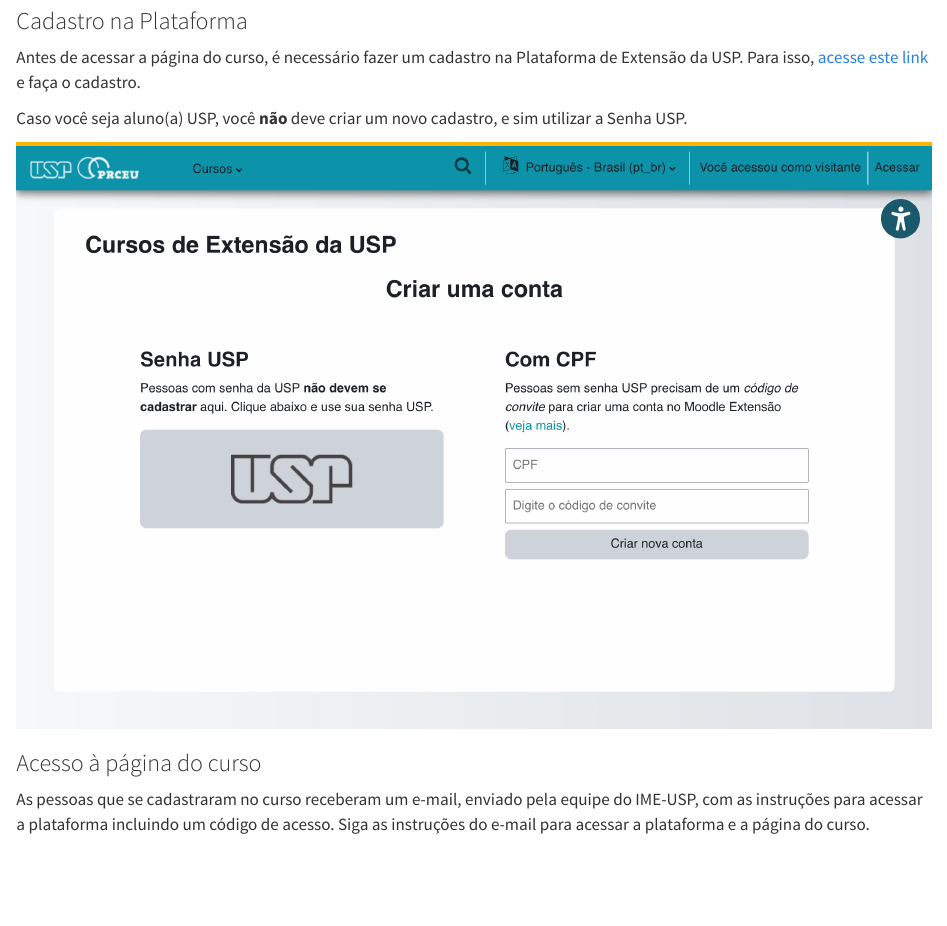
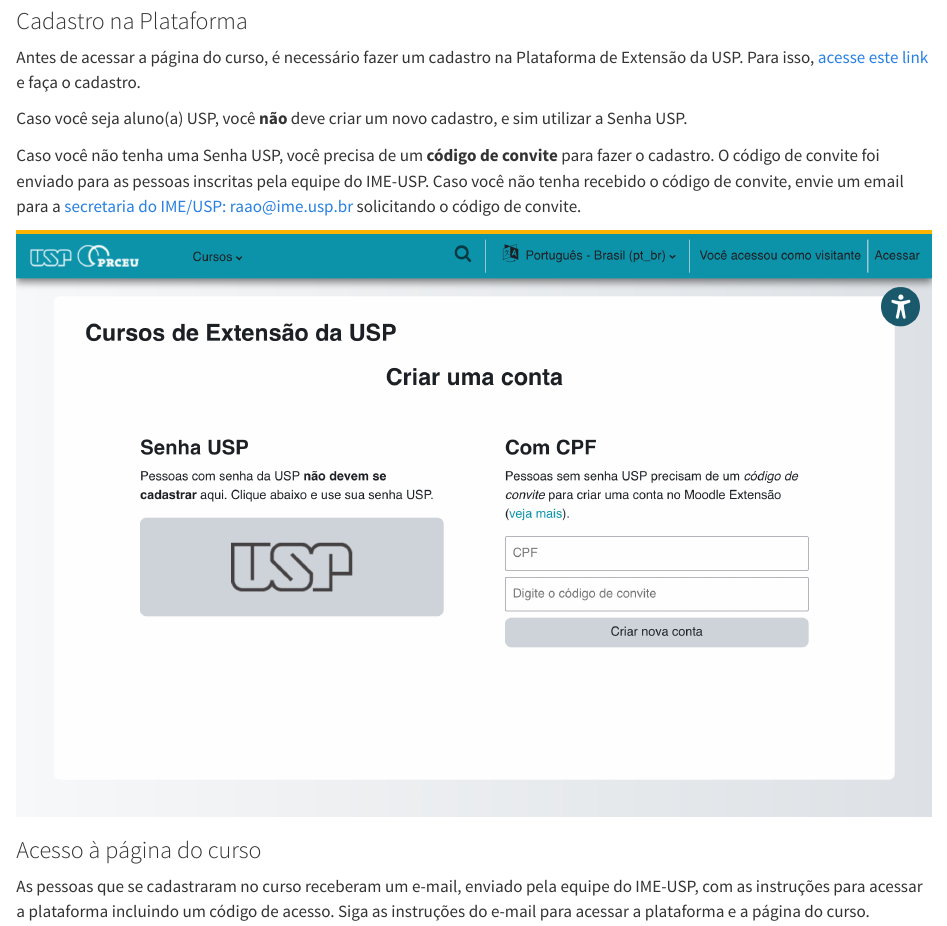
Before and after one commit to beatrizmilz/2025-curso-de-verao-ime-usp-relatorios, a Quarto document (plataforma-usp.qmd): the page in a window 1100 px wide, from 860 px down. Rendered offline with R 4.5, knitr and Pandoc in place of Quarto, with nearby package versions.

Commit message:
adiciona informações sobre o código de convite

```diff
--- a/plataforma-usp.qmd
+++ b/plataforma-usp.qmd
@@ -21,6 +21,8 @@
 Antes de acessar a página do curso, é necessário fazer um cadastro na Plataforma de Extensão da USP. Para isso, [acesse este link](https://cursosextensao.usp.br/login/signup.php) e faça o cadastro.
 
 Caso você seja aluno(a) USP, você **não** deve criar um novo cadastro, e sim utilizar a Senha USP.
+
+Caso você não tenha uma Senha USP, você precisa de um **código de convite** para fazer o cadastro. O código de convite foi enviado para as pessoas inscritas pela equipe do IME-USP. Caso você não tenha recebido o código de convite, envie um email para a [secretaria do IME/USP: raao@ime.usp.br](mailto:raao@ime.usp.br) solicitando o código de convite.
 
 [![](images/extensao-cadastro.png){fig-align="center"}](https://cursosextensao.usp.br/login/signup.php)
 
```
